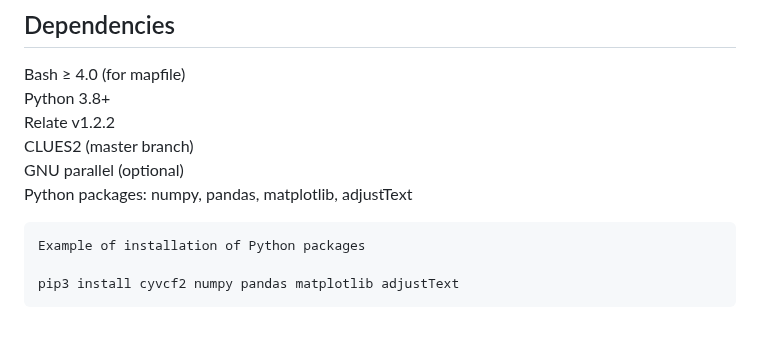
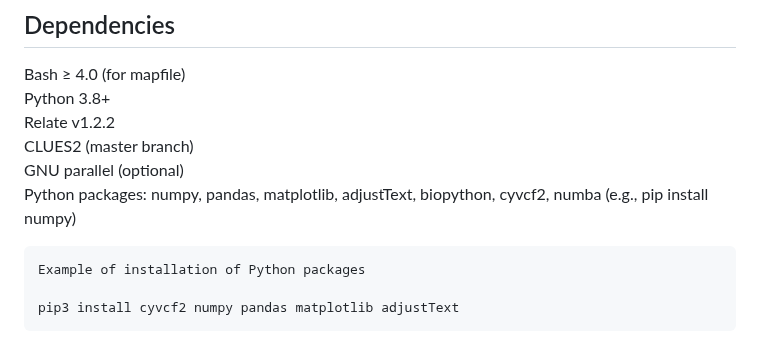
Before and after one commit to alisi1989/CLUES2-Companion, a Markdown page: README.md, the part around the change. Rendered like a GitHub page.

````diff
--- a/README.md
+++ b/README.md
@@ -82,8 +82,7 @@ Python 3.8+ \
 Relate v1.2.2 \
 CLUES2 (master branch) \
 GNU parallel (optional) \
-Python packages: numpy, pandas, matplotlib, adjustText
-
+Python packages: numpy, pandas, matplotlib, adjustText, biopython, cyvcf2, numba (e.g., pip install numpy)
 ```
 Example of installation of Python packages
 
````
